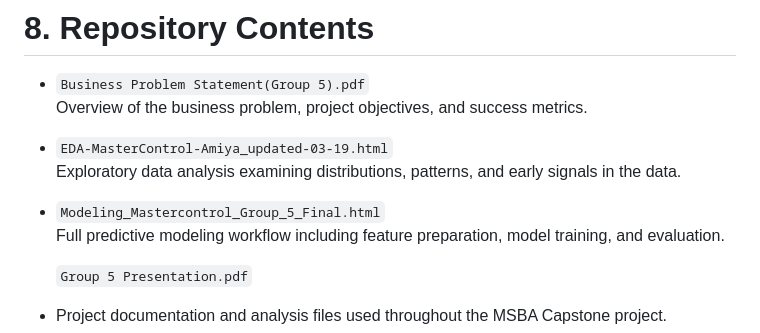
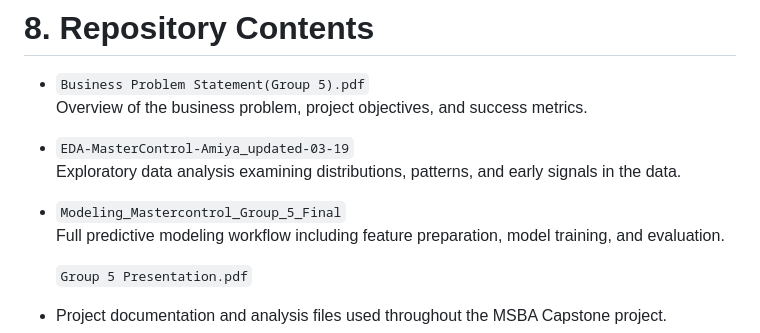
Before and after one commit to amiyaranjan20-lgtm/MSBA_Capstone_Mastercontrol, a Markdown page: README.md, the part around the change. Drawn GitHub-style.

Commit message:
Update file names in README for consistency

```diff
--- a/README.md
+++ b/README.md
@@ -244,10 +244,10 @@ These insights support the development of a **data-driven targeting strategy for
 - `Business Problem Statement(Group 5).pdf`
   Overview of the business problem, project objectives, and success metrics.
 
-- `EDA-MasterControl-Amiya_updated-03-19.html`
+- `EDA-MasterControl-Amiya_updated-03-19`
   Exploratory data analysis examining distributions, patterns, and early signals in the data.
 
-- `Modeling_Mastercontrol_Group_5_Final.html`
+- `Modeling_Mastercontrol_Group_5_Final`
   Full predictive modeling workflow including feature preparation, model training, and evaluation.
 
   `Group 5 Presentation.pdf`
```
